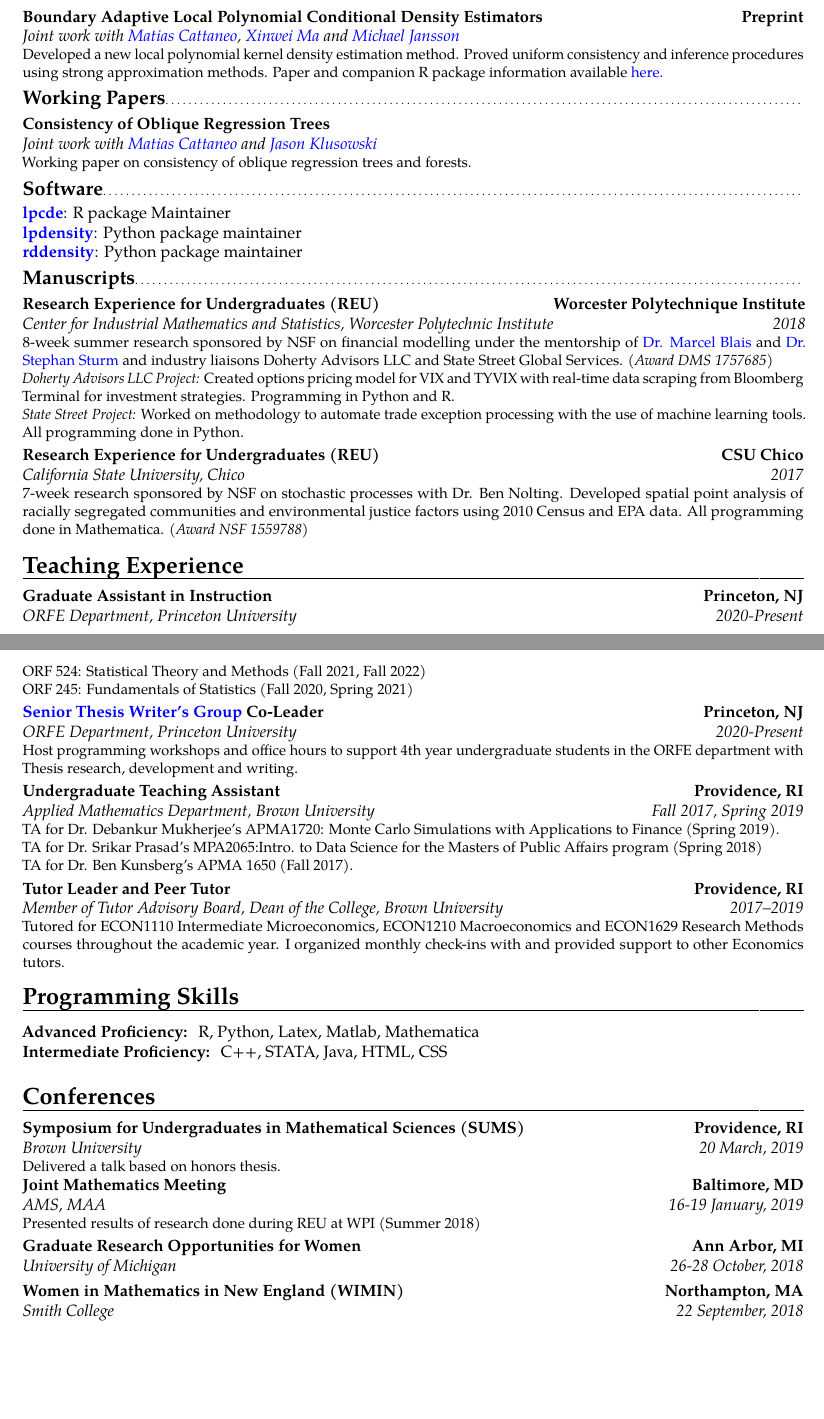
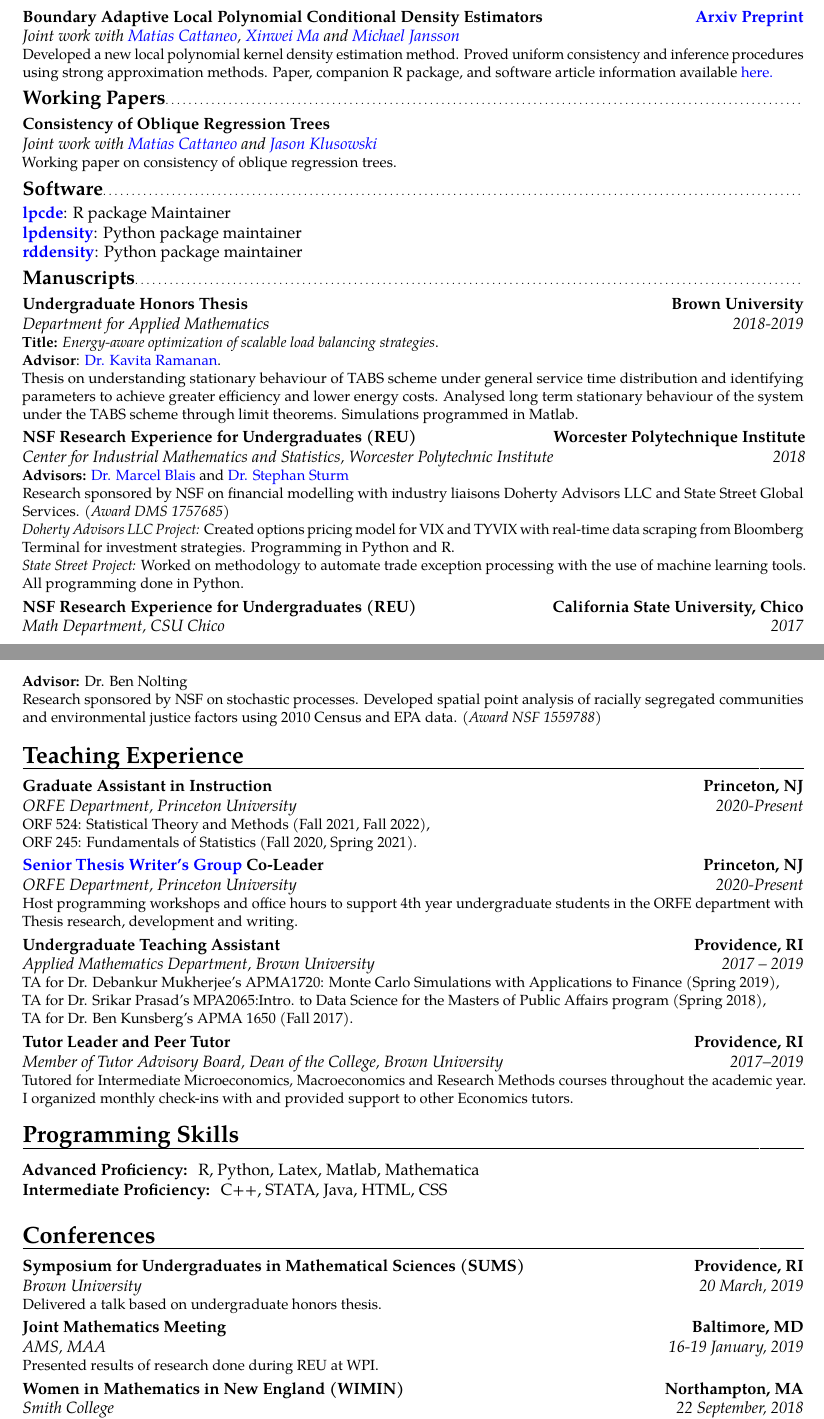
Before and after one commit to rajitachandak/rajitachandak.github.io, a LaTeX CV (assets/docs/Chandak_CV.tex): two parts of pages 1 and 2 of 2, joined at a grey line, cut so that both start at the same text, the shorter picture padded with empty space. Compiled offline with pdfLaTeX.

Commit message:
updated CV

```diff
--- a/assets/docs/Chandak_CV.tex
+++ b/assets/docs/Chandak_CV.tex
@@ -87,50 +79,56 @@
   \color{blue}\href{https://sites.google.com/berkeley.edu/michael-jansson/}{Michael
     Jansson}}
 {Boundary Adaptive Local Polynomial Conditional Density Estimators}
-{Preprint}{}
+{\color{blue}\href{https://arxiv.org/abs/2204.10359}{Arxiv Preprint}\color{black}}{}
 {Developed a new local polynomial kernel density estimation method.
   Proved uniform consistency and inference procedures using strong approximation
   methods.
-  Paper and companion R package information available \color{blue}\href{https://rajitachandak.github.io/research/}{here}.}
+  Paper, companion R package, and software article information available
+  \color{blue}\href{https://rajitachandak.github.io/research/}{here}.}
 
 \subsection{Working Papers}
 \cventry{}{Joint work with
   \color{blue}\href{https://cattaneo.princeton.edu}{Matias Cattaneo }\color{black} and
   \color{blue}\href{https://jasonklusowski.github.io}{Jason Klusowski}}
 {Consistency of Oblique Regression Trees}{}{}
-{Working paper on consistency of oblique regression trees and forests.}
+{Working paper on consistency of oblique regression trees.}
 
 \subsection{Software}
 \color{blue}\href{https://nppackages.github.io/lpcde/}{\textbf{lpcde}}\color{black}:
 R package Maintainer
 \\
-\color{blue}\href{https://nppackages.github.io/lpdensity_doc/}{\textbf{lpdensity}}\color{black}: Python package maintainer
+\color{blue}\href{https://nppackages.github.io/lpdensity_doc/}
+{\textbf{lpdensity}}\color{black}: Python package maintainer
 \\
-\color{blue}\href{https://rdpackages.github.io/rddensity_doc/}{\textbf{rddensity}}\color{black}: Python package maintainer
+\color{blue}\href{https://rdpackages.github.io/rddensity_doc/}
+{\textbf{rddensity}}\color{black}: Python package maintainer
 
 \subsection{Manuscripts}
-% \cventry{2018-2019}{Department for Applied Mathematics}{Honors Thesis}
-% {Brown University}{}
-% {Researched \textit{energy-aware optimization of scalable load balancing
-%   strategies} under guidance of
-% \color{blue}\href{https://www.brown.edu/academics/applied-mathematics/faculty/kavita-ramanan/home}{Kavita
-%   Ramanan}\color{black}.
-% Thesis focused on understanding stationary behaviour of TABS scheme
-% under general service time distribution and identifying parameters
-% to achieve greater efficiency and lower energy costs.
-% Explored long term stationary behaviour of the system under the TABS scheme through limit theorems.}
+\cventry{2018-2019}{Department for Applied Mathematics}
+{Undergraduate Honors Thesis}
+{Brown University}{}
+{\textbf{Title:} \textit{Energy-aware optimization of scalable load balancing strategies}.\\
+  \textbf{Advisor}: \color{blue}\href{https://www.brown.edu/academics/applied-mathematics/faculty/kavita-ramanan/home}
+{Dr. Kavita Ramanan}\color{black}.\\
+Thesis on understanding stationary behaviour of TABS scheme
+under general service time distribution and identifying parameters
+to achieve greater efficiency and lower energy costs.
+Analysed long term stationary behaviour of the system under the TABS scheme
+through limit theorems.
+Simulations programmed in Matlab.}
 
 \cventry{2018}{Center for Industrial Mathematics and Statistics}
-{Research Experience for Undergraduates (REU) }
+{NSF Research Experience for Undergraduates (REU) }
 {Worcester Polytechnique Institute}
 {Worcester Polytechnic Institute}
-{8-week summer research sponsored by NSF on financial modelling under the
-  mentorship of
+{\textbf{Advisors:}
   \color{blue}\href{https://www.wpi.edu/people/faculty/myblais}{Dr. Marcel Blais
   }\color{black}
   and \color{blue}\href{https://www.wpi.edu/people/faculty/ssturm}{Dr. Stephan Sturm
   }\color{black}
-  and industry liaisons Doherty Advisors LLC and State Street Global Services.
+  \\
+  Research sponsored by NSF on financial modelling
+  with industry liaisons Doherty Advisors LLC and State Street Global Services.
   \textit{(Award DMS 1757685)}
   \newline{}%
 \textit{Doherty Advisors LLC Project:}
@@ -143,29 +141,31 @@ Worked on methodology to automate trade exception processing with the use of
 machine learning tools. All programming done in Python.
 }
 
-\cventry{2017}{California State University, Chico}
-{Research Experience for Undergraduates (REU)}
-{CSU Chico}{}
-{7-week research sponsored by NSF on stochastic processes with
-  \href{http://www.bennolting.org}{Dr. Ben Nolting}.
+\cventry{2017}{Math Department}
+{NSF Research Experience for Undergraduates (REU)}
+{California State University, Chico}
+{CSU Chico}
+{\textbf{Advisor:} Dr. Ben Nolting
+  \\
+ Research sponsored by NSF on stochastic processes.
   Developed spatial point analysis of racially segregated communities
   and environmental justice factors using 2010 Census and EPA data.
-  All programming done in Mathematica. \textit{(Award NSF 1559788)}}
+\textit{(Award NSF 1559788)}}
 
 \section{Teaching Experience}
 \cventry{2020-Present}{ORFE Department}{Graduate Assistant in Instruction}{Princeton, NJ}{Princeton University}{
-ORF 524: Statistical Theory and Methods (Fall 2021, Fall 2022)\\
-ORF 245: Fundamentals of Statistics (Fall 2020, Spring 2021)}
+ORF 524: Statistical Theory and Methods (Fall 2021, Fall 2022),\\
+ORF 245: Fundamentals of Statistics (Fall 2020, Spring 2021).}
 \cventry{2020-Present}{ORFE Department}
 {\color{blue}\href{https://orfe.princeton.edu/undergraduate/stwg}{Senior Thesis
     Writer's Group }\color{black} Co-Leader}
 {Princeton, NJ}{Princeton University}
 {Host programming workshops and office hours to support
   4th year undergraduate students in the ORFE department with Thesis research, development and writing.}
-\cventry{Fall 2017, Spring 2019}{Applied Mathematics Department}
+\cventry{2017 -- 2019}{Applied Mathematics Department}
 {Undergraduate Teaching Assistant}{Providence, RI}{Brown University}
-{TA for Dr. Debankur Mukherjee's APMA1720: Monte Carlo Simulations with Applications to Finance (Spring 2019). \\
-TA for Dr. Srikar Prasad's MPA2065:Intro. to Data Science for the Masters of Public Affairs program (Spring 2018)
+{TA for Dr. Debankur Mukherjee's APMA1720: Monte Carlo Simulations with Applications to Finance (Spring 2019), \\
+TA for Dr. Srikar Prasad's MPA2065:Intro. to Data Science for the Masters of Public Affairs program (Spring 2018),
 \\
 TA for Dr. Ben Kunsberg's APMA 1650 (Fall 2017).
 }
@@ -175,9 +175,9 @@ TA for Dr. Ben Kunsberg's APMA 1650 (Fall 2017).
 {Member of Tutor Advisory Board}
 {Tutor Leader and Peer Tutor}{Providence, RI}{Dean of the College, Brown
   University}
-{Tutored for ECON1110 Intermediate Microeconomics,
-  ECON1210 Macroeconomics
-  and ECON1629 Research Methods courses throughout the academic year.
+{Tutored for Intermediate Microeconomics,
+  Macroeconomics
+  and Research Methods courses throughout the academic year.
   I organized monthly check-ins with and provided support to other Economics tutors.}
 % \subsection{Leadership Experience}
 % \cventry{2017--2019}{President (2017-2019) and Finance Director (2016-2017)}{\color{blue}\href{https://www.ted.com/tedx/events/30151}{TEDxBrownU}\color{black}}{Providence, RI}{Brown University}{Led organization of TED Salon Events and annual TEDxBrownU events.}
@@ -194,24 +194,16 @@ TA for Dr. Ben Kunsberg's APMA 1650 (Fall 2017).
 %   \cvcolumn{Intermediate Proficiency}{C++\\STATA\\ Java}
 % \end{cvcolumns}
 
-% \cvitem{Python}{Advanced, Machine Learning and Financial Modelling}
-% \cvitem{MATLAB}{Advanced, Statistical Computing involving MCMC}
-% \cvitem{Mathematica}{Advanced, Geo-spatial data mapping and spatial point analysis}
-% \cvitem{LaTeX}{Advanced, authored papers and beamer presentations}
-% \cvitem{STATA}{Intermediate, Economic data analysis}
-% \cvitem{R}{Intermediate, online Codeacademy course completed, some financial modelling done}
-% % \cvitem{Microsoft Office}{Advanced in Excel and Word}
-% \cvitem{C++}{Intermediate. Familiarity with C++ incorporation in R and Python}
 
 \section{Conferences}
 \cventry{20 March, 2019}{Brown University}
 {Symposium for Undergraduates in Mathematical Sciences (SUMS)}{Providence, RI}
-{}{Delivered a talk based on honors thesis.}
+{}{Delivered a talk based on undergraduate honors thesis.}
 \cventry{16-19 January, 2019}
 {AMS, MAA}{Joint Mathematics Meeting}{Baltimore, MD}
-{}{Presented results of research done during REU at WPI (Summer 2018)}
-\cventry{26-28 October, 2018}{University of Michigan}
-{Graduate Research Opportunities for Women}{Ann Arbor, MI}{}{}
+{}{Presented results of research done during REU at WPI.}
+% \cventry{26-28 October, 2018}{University of Michigan}
+% {Graduate Research Opportunities for Women}{Ann Arbor, MI}{}{}
 \cventry{22 September, 2018}{Smith College}
 {Women in Mathematics in New England (WIMIN)}{Northampton, MA}
 {}{Delivered a talk based on research done during REU at WPI.}
```
Also changed, not shown: assets/docs/Chandak_CV.pdf, assets/docs/Chandak_CV.tex (47 more changed lines).
